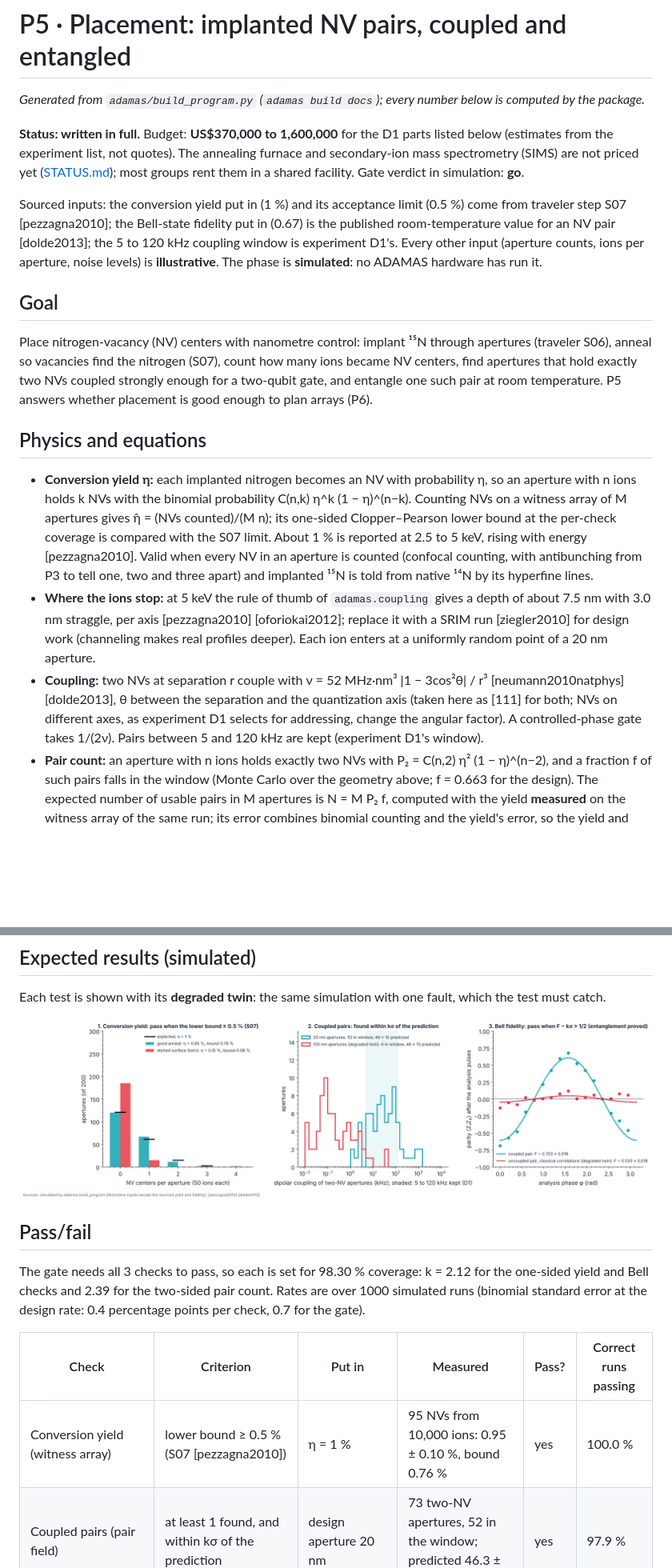
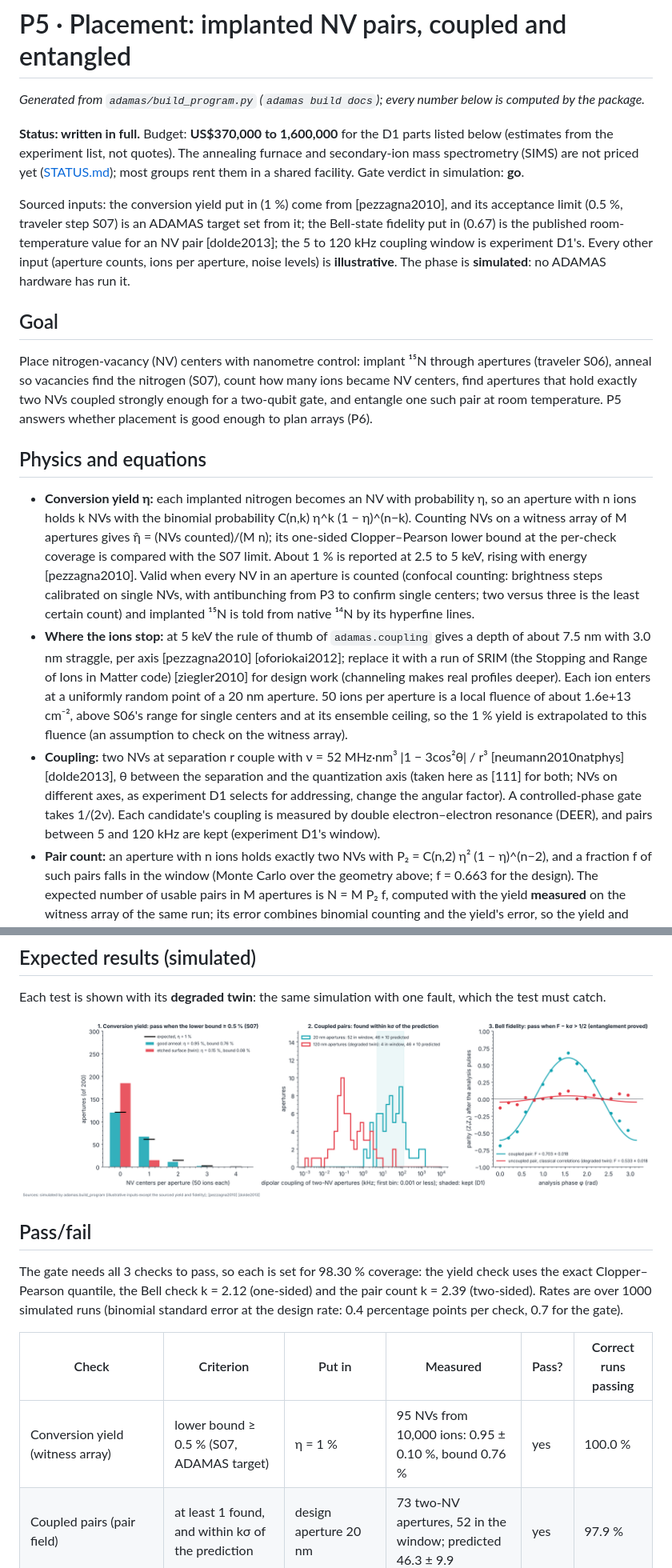
Before and after one commit to Normansrule/adamas-diamond-framework, a Markdown page: docs/build/P5_placement.md, 2 parts joined by grey strips. Shown at 80% size. Rendered like a GitHub page; pictures changed too: docs/img/fig58_build_p5.png; blank space fills up the shorter version.

```diff
--- a/docs/build/P5_placement.md
+++ b/docs/build/P5_placement.md
@@ -4,7 +4,7 @@ _Generated from `adamas/build_program.py` (`adamas build docs`); every number be
 
 **Status: written in full.** Budget: **US$370,000 to 1,600,000** for the D1 parts listed below (estimates from the experiment list, not quotes). The annealing furnace and secondary-ion mass spectrometry (SIMS) are not priced yet ([STATUS.md](../STATUS.md)); most groups rent them in a shared facility. Gate verdict in simulation: **go**.
 
-Sourced inputs: the conversion yield put in (1 %) and its acceptance limit (0.5 %) come from traveler step S07 [pezzagna2010]; the Bell-state fidelity put in (0.67) is the published room-temperature value for an NV pair [dolde2013]; the 5 to 120 kHz coupling window is experiment D1's. Every other input (aperture counts, ions per aperture, noise levels) is **illustrative**. The phase is **simulated**: no ADAMAS hardware has run it.
+Sourced inputs: the conversion yield put in (1 %) come from [pezzagna2010], and its acceptance limit (0.5 %, traveler step S07) is an ADAMAS target set from it; the Bell-state fidelity put in (0.67) is the published room-temperature value for an NV pair [dolde2013]; the 5 to 120 kHz coupling window is experiment D1's. Every other input (aperture counts, ions per aperture, noise levels) is **illustrative**. The phase is **simulated**: no ADAMAS hardware has run it.
 
 ## Goal
 
@@ -12,9 +12,9 @@ Place nitrogen-vacancy (NV) centers with nanometre control: implant ¹⁵N throu
 
 ## Physics and equations
 
-- **Conversion yield η:** each implanted nitrogen becomes an NV with probability η, so an aperture with n ions holds k NVs with the binomial probability C(n,k) η^k (1 − η)^(n−k). Counting NVs on a witness array of M apertures gives η̂ = (NVs counted)/(M n); its one-sided Clopper–Pearson lower bound at the per-check coverage is compared with the S07 limit. About 1 % is reported at 2.5 to 5 keV, rising with energy [pezzagna2010]. Valid when every NV in an aperture is counted (confocal counting, with antibunching from P3 to tell one, two and three apart) and implanted ¹⁵N is told from native ¹⁴N by its hyperfine lines.
-- **Where the ions stop:** at 5 keV the rule of thumb of `adamas.coupling` gives a depth of about 7.5 nm with 3.0 nm straggle, per axis [pezzagna2010] [oforiokai2012]; replace it with a SRIM run [ziegler2010] for design work (channeling makes real profiles deeper). Each ion enters at a uniformly random point of a 20 nm aperture.
-- **Coupling:** two NVs at separation r couple with ν = 52 MHz·nm³ |1 − 3cos²θ| / r³ [neumann2010natphys] [dolde2013], θ between the separation and the quantization axis (taken here as [111] for both; NVs on different axes, as experiment D1 selects for addressing, change the angular factor). A controlled-phase gate takes 1/(2ν). Pairs between 5 and 120 kHz are kept (experiment D1's window).
+- **Conversion yield η:** each implanted nitrogen becomes an NV with probability η, so an aperture with n ions holds k NVs with the binomial probability C(n,k) η^k (1 − η)^(n−k). Counting NVs on a witness array of M apertures gives η̂ = (NVs counted)/(M n); its one-sided Clopper–Pearson lower bound at the per-check coverage is compared with the S07 limit. About 1 % is reported at 2.5 to 5 keV, rising with energy [pezzagna2010]. Valid when every NV in an aperture is counted (confocal counting: brightness steps calibrated on single NVs, with antibunching from P3 to confirm single centers; two versus three is the least certain count) and implanted ¹⁵N is told from native ¹⁴N by its hyperfine lines.
+- **Where the ions stop:** at 5 keV the rule of thumb of `adamas.coupling` gives a depth of about 7.5 nm with 3.0 nm straggle, per axis [pezzagna2010] [oforiokai2012]; replace it with a run of SRIM (the Stopping and Range of Ions in Matter code) [ziegler2010] for design work (channeling makes real profiles deeper). Each ion enters at a uniformly random point of a 20 nm aperture. 50 ions per aperture is a local fluence of about 1.6e+13 cm⁻², above S06's range for single centers and at its ensemble ceiling, so the 1 % yield is extrapolated to this fluence (an assumption to check on the witness array).
+- **Coupling:** two NVs at separation r couple with ν = 52 MHz·nm³ |1 − 3cos²θ| / r³ [neumann2010natphys] [dolde2013], θ between the separation and the quantization axis (taken here as [111] for both; NVs on different axes, as experiment D1 selects for addressing, change the angular factor). A controlled-phase gate takes 1/(2ν). Each candidate's coupling is measured by double electron–electron resonance (DEER), and pairs between 5 and 120 kHz are kept (experiment D1's window).
 - **Pair count:** an aperture with n ions holds exactly two NVs with P₂ = C(n,2) η² (1 − η)^(n−2), and a fraction f of such pairs falls in the window (Monte Carlo over the geometry above; f = 0.663 for the design). The expected number of usable pairs in M apertures is N = M P₂ f, computed with the yield **measured** on the witness array of the same run; its error combines binomial counting and the yield's error, so the yield and pair checks are correlated.
 - **Bell fidelity:** after the gate, measure the populations p00 + p11 and the parity ⟨Z₁Z₂⟩ after a π/2 analysis pulse of phase φ on each NV. Its cos 2φ part is −A cos 2φ with A = 2 Re ρ(00,11), so F = (p00 + p11 + A)/2 is the exact fidelity with the Bell state |Φ⁺⟩ for any two-qubit state (a test checks it on random states). A fidelity above 1/2 proves entanglement: no unentangled (separable) state reaches more than 1/2 with a Bell state, which a test checks numerically. The simulated state is a Bell pair mixed with white noise (a Werner state, as in `adamas.entangle`); real errors are not white, but the estimator does not depend on that.
 
@@ -55,11 +55,11 @@ Each test is shown with its **degraded twin**: the same simulation with one faul
 
 ## Pass/fail
 
-The gate needs all 3 checks to pass, so each is set for 98.30 % coverage: k = 2.12 for the one-sided yield and Bell checks and 2.39 for the two-sided pair count. Rates are over 1000 simulated runs (binomial standard error at the design rate: 0.4 percentage points per check, 0.7 for the gate).
+The gate needs all 3 checks to pass, so each is set for 98.30 % coverage: the yield check uses the exact Clopper–Pearson quantile, the Bell check k = 2.12 (one-sided) and the pair count k = 2.39 (two-sided). Rates are over 1000 simulated runs (binomial standard error at the design rate: 0.4 percentage points per check, 0.7 for the gate).
 
 | Check | Criterion | Put in | Measured | Pass? | Correct runs passing |
 |---|---|---|---|---|---|
-| Conversion yield (witness array) | lower bound ≥ 0.5 % (S07 [pezzagna2010]) | η = 1 % | 95 NVs from 10,000 ions: 0.95 ± 0.10 %, bound 0.76 % | yes | 100.0 % |
+| Conversion yield (witness array) | lower bound ≥ 0.5 % (S07, ADAMAS target) | η = 1 % | 95 NVs from 10,000 ions: 0.95 ± 0.10 %, bound 0.76 % | yes | 100.0 % |
 | Coupled pairs (pair field) | at least 1 found, and within kσ of the prediction | design aperture 20 nm | 73 two-NV apertures, 52 in the window; predicted 46.3 ± 9.9 | yes | 97.9 % |
 | Bell fidelity (strongest pair: 117.8 kHz, gate time 1/(2ν) = 4.2 µs) | F − kσ > 1/2 | F = 0.67 [dolde2013] | 0.703 ± 0.018 | yes | 100.0 % |
 | **Gate: every row passes** | | | | **yes** | **97.9 %** |
```
Also changed, not shown: other parts of docs/build/P5_placement.md (+5 -5 lines), docs/STATUS.md (+1 -0 lines), 3 other files.
